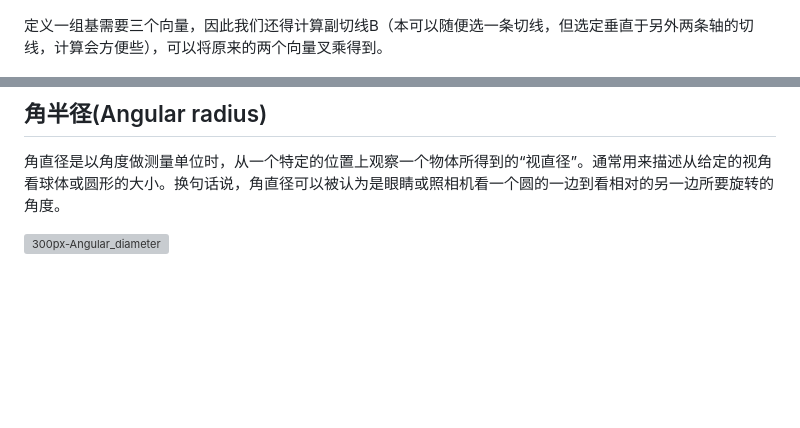
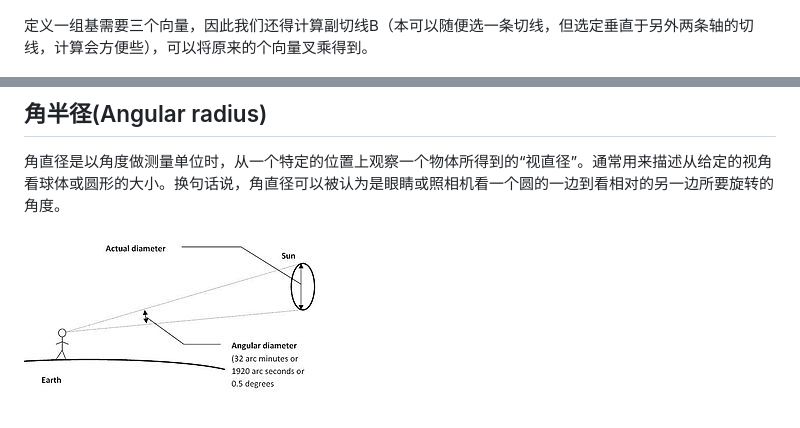
Before and after one commit to cnLawrie/Filament-Guide, a Markdown page: web/basis.md, 2 parts joined by grey strips. Drawn GitHub-style; pictures changed too: web/assets/basis/300px-Angular_diameter.jpg (added); blank space fills up the shorter version; grey boxes are pictures that could not be loaded.

```diff
--- a/web/basis.md
+++ b/web/basis.md
@@ -42,11 +42,11 @@ lobe是定义在直角坐标或极坐标中函数的一个峰值。如cos函数
 
 ![TangentVectorFromUVs](./assets/basis/TangentVectorFromUVs.png)
 
-定义一组基需要三个向量，因此我们还得计算副切线B（本可以随便选一条切线，但选定垂直于另外两条轴的切线，计算会方便些），可以将原来的两个向量叉乘得到。
+定义一组基需要三个向量，因此我们还得计算副切线B（本可以随便选一条切线，但选定垂直于另外两条轴的切线，计算会方便些），可以将原来的个向量叉乘得到。
 
 ![NTBFromUVs](./assets/basis/NTBFromUVs.png)
 
 ## 角半径(Angular radius)
 角直径是以角度做测量单位时，从一个特定的位置上观察一个物体所得到的“视直径”。通常用来描述从给定的视角看球体或圆形的大小。换句话说，角直径可以被认为是眼睛或照相机看一个圆的一边到看相对的另一边所要旋转的角度。
 
-![300px-Angular_diameter](./assets/basis/300px-Angular_diameter.png)
+![300px-Angular_diameter](./assets/basis/300px-Angular_diameter.jpg)
```
Also changed, not shown: web/examples/suzanne.md (+16 -3 lines).
